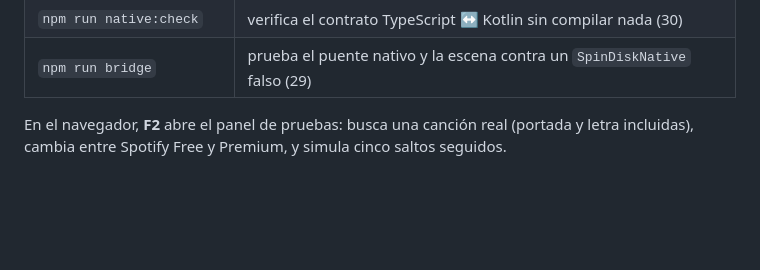
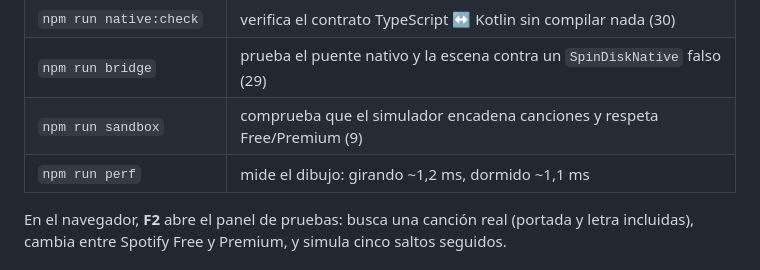
Before and after one commit to Ynnoil1211/SpinDisk, a Markdown page: README.md, the part around the change. Rendered like a GitHub page; blank space fills up the shorter version.

Commit message:
F9: perfilado de dibujo documentado y el reposo ya cabe en el presupuesto

```diff
--- a/README.md
+++ b/README.md
@@ -30,6 +30,8 @@ node scripts/dev.mjs # sirve http://127.0.0.1:5173 y recompila al guardar
 | `npm run native` | copia `dist/` a `android/app/src/main/assets/www` y pesa el resultado |
 | `npm run native:check` | verifica el contrato TypeScript ↔ Kotlin sin compilar nada (30) |
 | `npm run bridge` | prueba el puente nativo y la escena contra un `SpinDiskNative` falso (29) |
+| `npm run sandbox` | comprueba que el simulador encadena canciones y respeta Free/Premium (9) |
+| `npm run perf` | mide el dibujo: girando ~1,2 ms, dormido ~1,1 ms |
 
 En el navegador, **F2** abre el panel de pruebas: busca una canción real (portada y letra
 incluidas), cambia entre Spotify Free y Premium, y simula cinco saltos seguidos.
```
Also changed, not shown: plan.md (+25 -4 lines).
